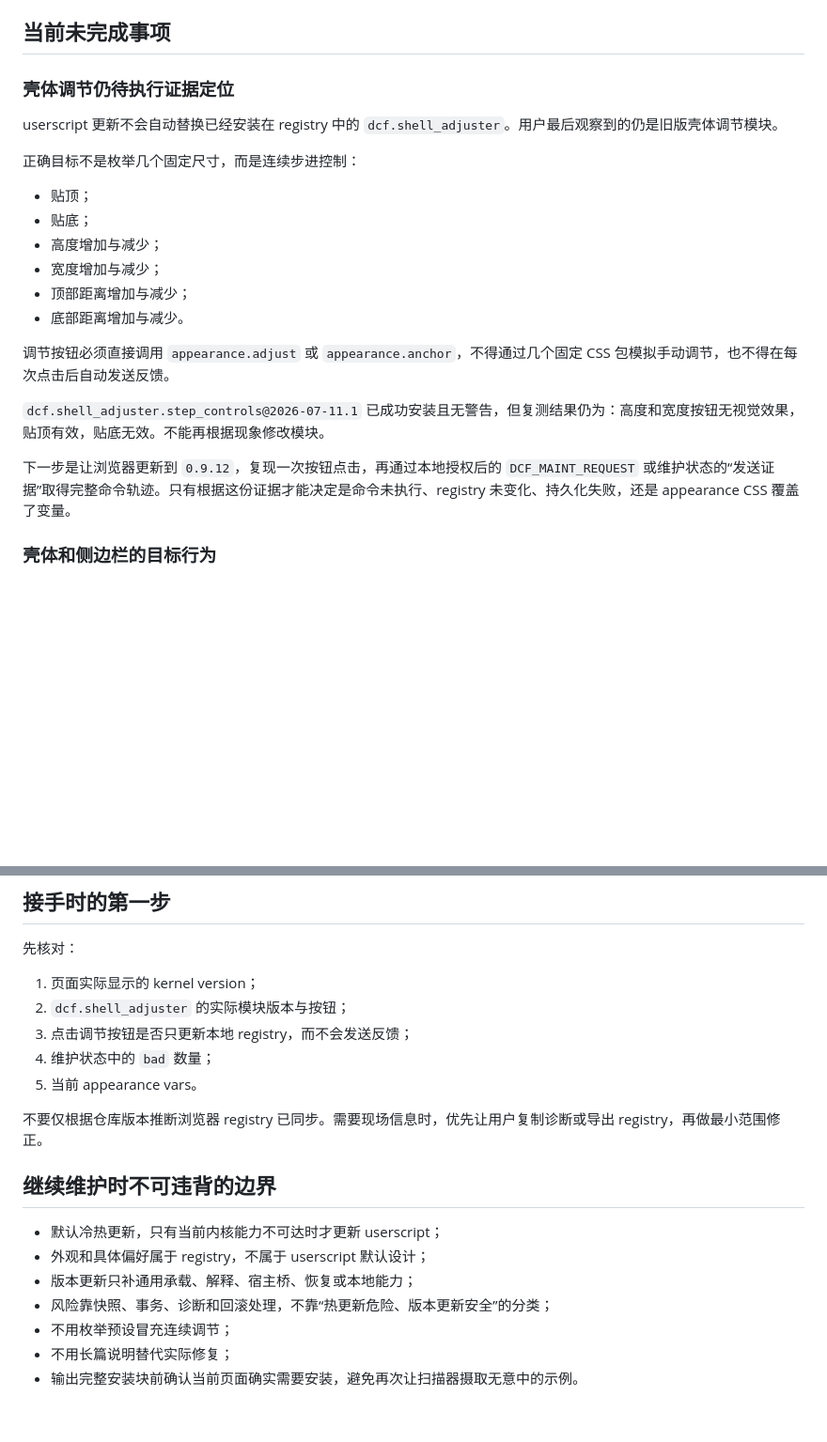
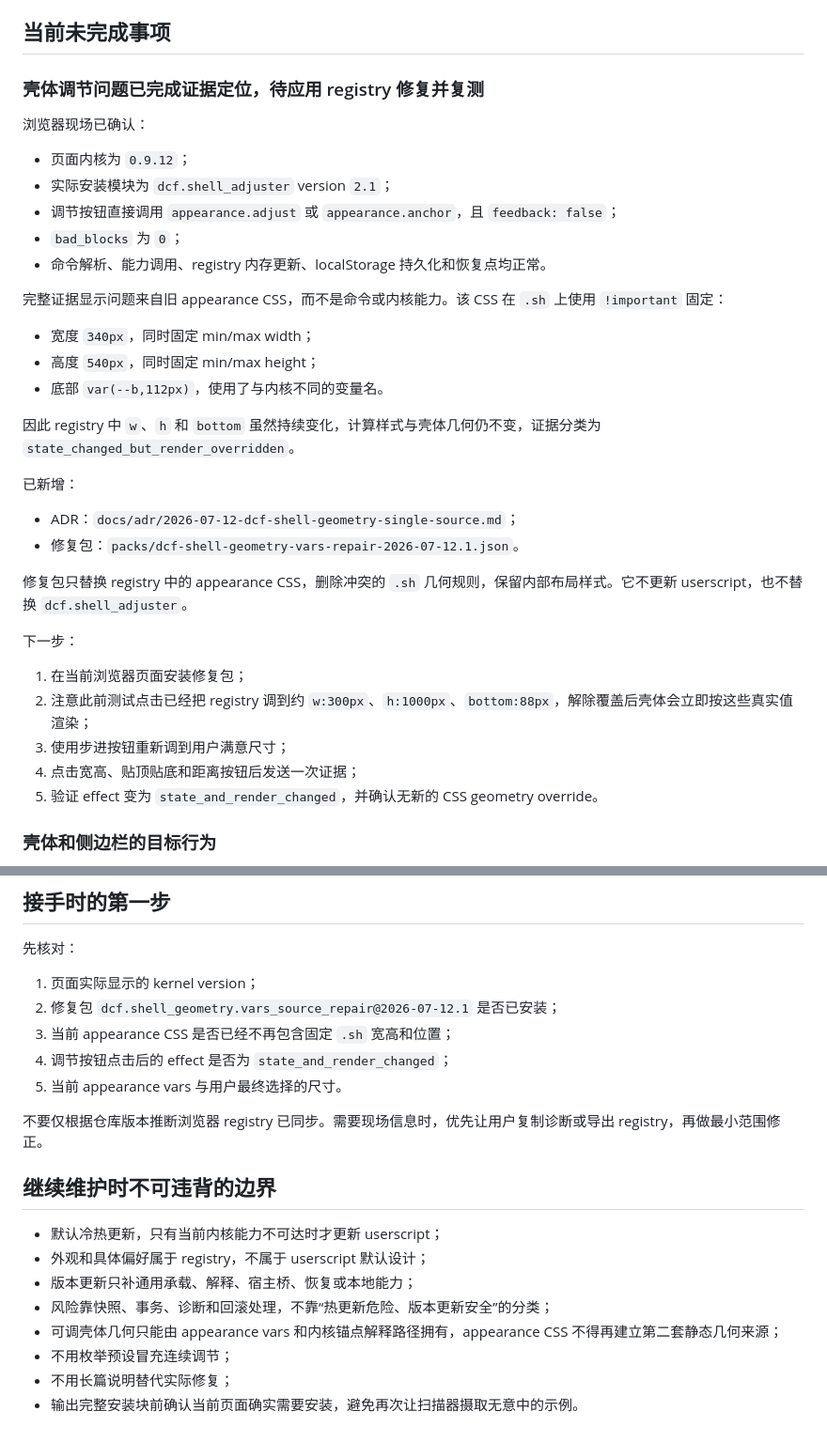
Before and after one commit to ysr7255007-maker/dcf-chatgpt-microcore, a Markdown page: docs/current-state.md, 2 parts joined by grey strips. Shown at 94% size. Drawn GitHub-style; blank space fills up the shorter version.

Commit message:
Update DCF state after shell geometry diagnosis

```diff
--- a/docs/current-state.md
+++ b/docs/current-state.md
@@ -55,24 +55,38 @@ Updated: 2026-07-11
 
 ## 当前未完成事项
 
-### 壳体调节仍待执行证据定位
+### 壳体调节问题已完成证据定位，待应用 registry 修复并复测
 
-userscript 更新不会自动替换已经安装在 registry 中的 `dcf.shell_adjuster`。用户最后观察到的仍是旧版壳体调节模块。
+浏览器现场已确认：
 
-正确目标不是枚举几个固定尺寸，而是连续步进控制：
+- 页面内核为 `0.9.12`；
+- 实际安装模块为 `dcf.shell_adjuster` version `2.1`；
+- 调节按钮直接调用 `appearance.adjust` 或 `appearance.anchor`，且 `feedback: false`；
+- `bad_blocks` 为 `0`；
+- 命令解析、能力调用、registry 内存更新、localStorage 持久化和恢复点均正常。
 
-- 贴顶；
-- 贴底；
-- 高度增加与减少；
-- 宽度增加与减少；
-- 顶部距离增加与减少；
-- 底部距离增加与减少。
+完整证据显示问题来自旧 appearance CSS，而不是命令或内核能力。该 CSS 在 `.sh` 上使用 `!important` 固定：
 
-调节按钮必须直接调用 `appearance.adjust` 或 `appearance.anchor`，不得通过几个固定 CSS 包模拟手动调节，也不得在每次点击后自动发送反馈。
+- 宽度 `340px`，同时固定 min/max width；
+- 高度 `540px`，同时固定 min/max height；
+- 底部 `var(--b,112px)`，使用了与内核不同的变量名。
 
-`dcf.shell_adjuster.step_controls@2026-07-11.1` 已成功安装且无警告，但复测结果仍为：高度和宽度按钮无视觉效果，贴顶有效，贴底无效。不能再根据现象修改模块。
+因此 registry 中 `w`、`h` 和 `bottom` 虽然持续变化，计算样式与壳体几何仍不变，证据分类为 `state_changed_but_render_overridden`。
 
-下一步是让浏览器更新到 `0.9.12`，复现一次按钮点击，再通过本地授权后的 `DCF_MAINT_REQUEST` 或维护状态的“发送证据”取得完整命令轨迹。只有根据这份证据才能决定是命令未执行、registry 未变化、持久化失败，还是 appearance CSS 覆盖了变量。
+已新增：
+
+- ADR：`docs/adr/2026-07-12-dcf-shell-geometry-single-source.md`；
+- 修复包：`packs/dcf-shell-geometry-vars-repair-2026-07-12.1.json`。
+
+修复包只替换 registry 中的 appearance CSS，删除冲突的 `.sh` 几何规则，保留内部布局样式。它不更新 userscript，也不替换 `dcf.shell_adjuster`。
+
+下一步：
+
+1. 在当前浏览器页面安装修复包；
+2. 注意此前测试点击已经把 registry 调到约 `w:300px`、`h:1000px`、`bottom:88px`，解除覆盖后壳体会立即按这些真实值渲染；
+3. 使用步进按钮重新调到用户满意尺寸；
+4. 点击宽高、贴顶贴底和距离按钮后发送一次证据；
+5. 验证 effect 变为 `state_and_render_changed`，并确认无新的 CSS geometry override。
 
 ### 壳体和侧边栏的目标行为
 
@@ -88,10 +102,10 @@ userscript 更新不会自动替换已经安装在 registry 中的 `dcf.shell_ad
 先核对：
 
 1. 页面实际显示的 kernel version；
-2. `dcf.shell_adjuster` 的实际模块版本与按钮；
-3. 点击调节按钮是否只更新本地 registry，而不会发送反馈；
-4. 维护状态中的 `bad` 数量；
-5. 当前 appearance vars。
+2. 修复包 `dcf.shell_geometry.vars_source_repair@2026-07-12.1` 是否已安装；
+3. 当前 appearance CSS 是否已经不再包含固定 `.sh` 宽高和位置；
+4. 调节按钮点击后的 effect 是否为 `state_and_render_changed`；
+5. 当前 appearance vars 与用户最终选择的尺寸。
 
 不要仅根据仓库版本推断浏览器 registry 已同步。需要现场信息时，优先让用户复制诊断或导出 registry，再做最小范围修正。
 
@@ -101,6 +115,7 @@ userscript 更新不会自动替换已经安装在 registry 中的 `dcf.shell_ad
 - 外观和具体偏好属于 registry，不属于 userscript 默认设计；
 - 版本更新只补通用承载、解释、宿主桥、恢复或本地能力；
 - 风险靠快照、事务、诊断和回滚处理，不靠“热更新危险、版本更新安全”的分类；
+- 可调壳体几何只能由 appearance vars 和内核锚点解释路径拥有，appearance CSS 不得再建立第二套静态几何来源；
 - 不用枚举预设冒充连续调节；
 - 不用长篇说明替代实际修复；
 - 输出完整安装块前确认当前页面确实需要安装，避免再次让扫描器摄取无意中的示例。
```
Also changed, not shown: other parts of docs/current-state.md (+1 -1 lines).
